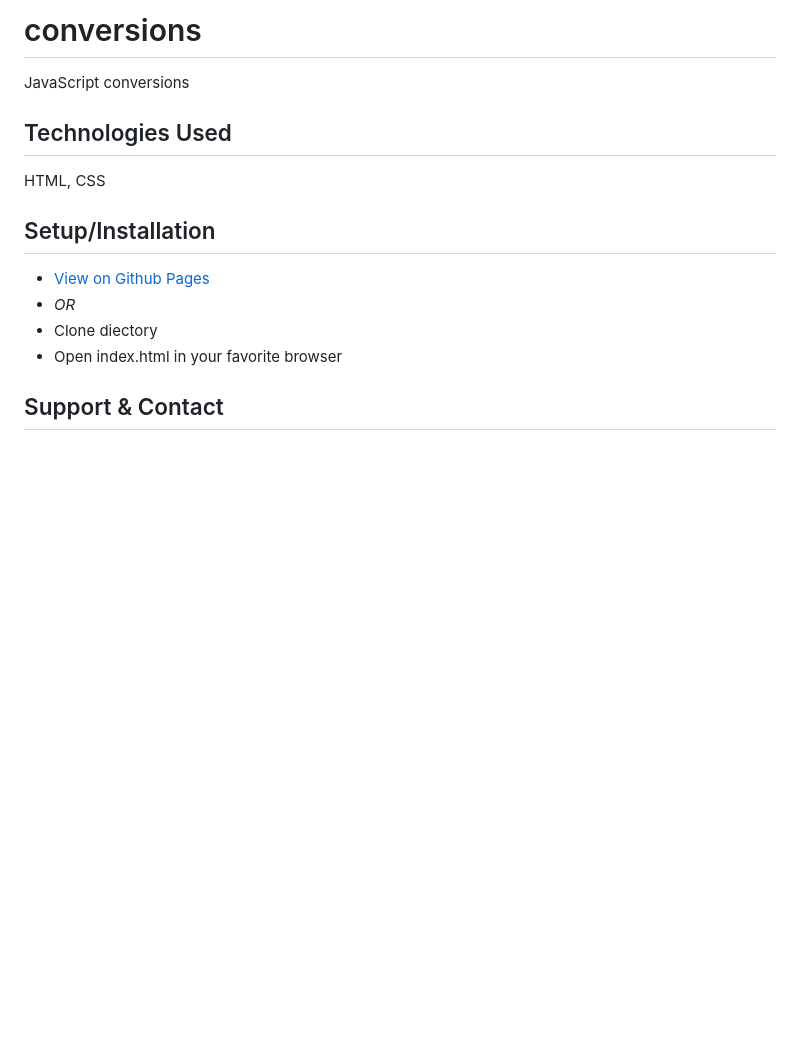
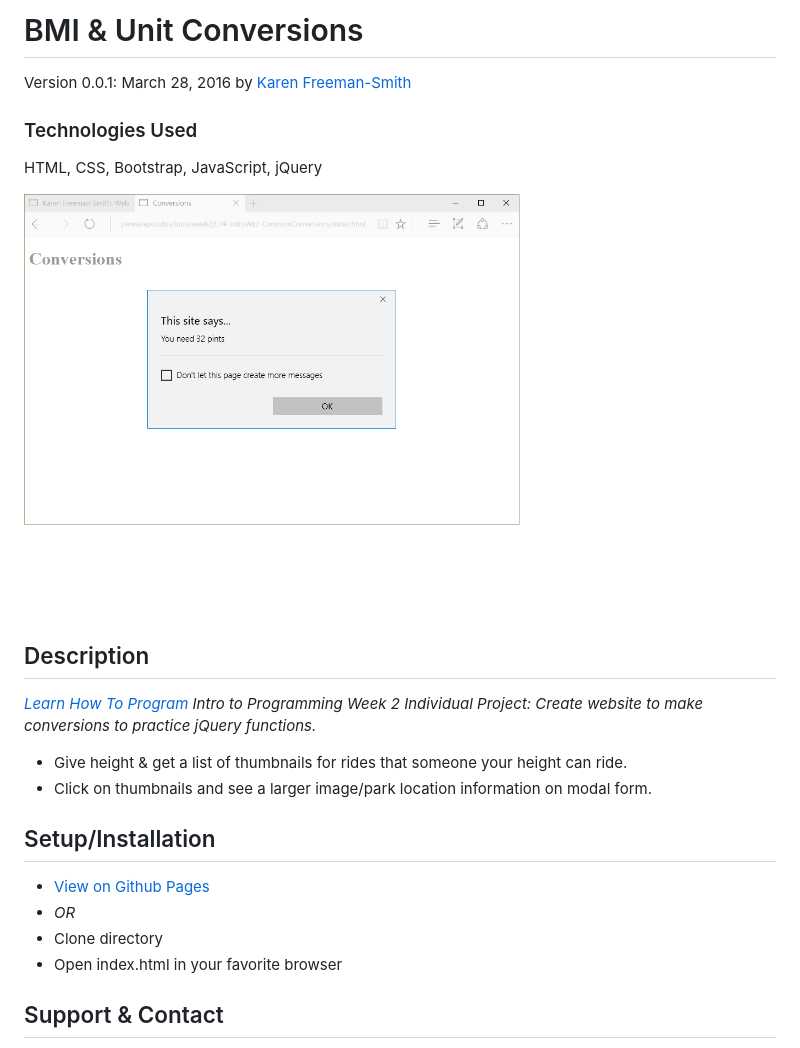
Before and after one commit to karenfreemansmith/LHP-IntroWk2-CommonConversions, a Markdown page: README.md, the part around the change printed below. GitHub-like rendering; pictures changed too: screenshot.png (added); blank space fills up the shorter version.

Commit message:
cleanup project directory and README

```diff
--- a/README.md
+++ b/README.md
@@ -1,7 +1,16 @@
-# conversions
-JavaScript conversions
+# BMI & Unit Conversions
+Version 0.0.1: March 28, 2016
+by [Karen Freeman-Smith](https://karenfreemansmith.github.io)
 
-## Technologies Used
-HTML, CSS
+### Technologies Used
+HTML, CSS, Bootstrap, JavaScript, jQuery
+
+![screenshot of project running](screenshot.png)
+
+## Description
+*[Learn How To Program](http://learnhowtoprogram.com) Intro to Programming Week 2 Individual Project: Create website to make conversions to practice jQuery functions.*
+
+* Give height & get a list of thumbnails for rides that someone your height can ride.
+* Click on thumbnails and see a larger image/park location information on modal form.
 
 ## Setup/Installation
@@ -9,5 +18,5 @@ HTML, CSS
 * _OR_
-* Clone diectory
+* Clone directory
 * Open index.html in your favorite browser
 
 ## Support & Contact
```
Also changed, not shown: other parts of README.md (+1 -1 lines).
